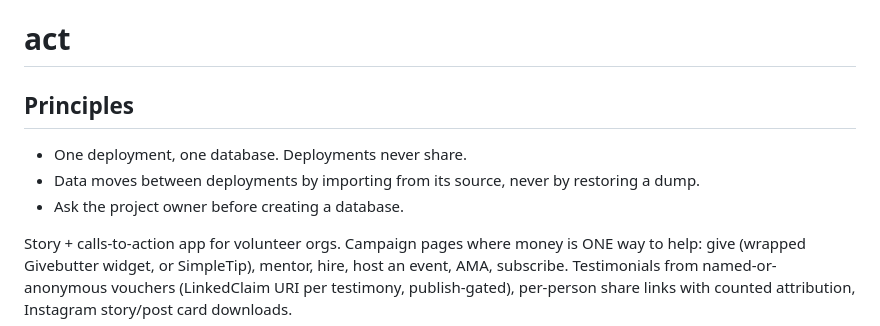
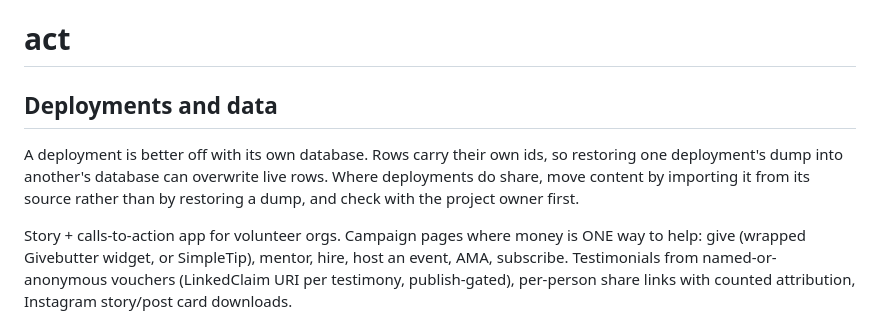
Before and after one commit to Cooperation-org/act, a Markdown page: README.md, the part around the change. GitHub-like rendering.

Commit message:
README: guidance on deployments and data, not a prohibition

```diff
--- a/README.md
+++ b/README.md
@@ -1,10 +1,11 @@
 # act
 
-## Principles
+## Deployments and data
 
-- One deployment, one database. Deployments never share.
-- Data moves between deployments by importing from its source, never by restoring a dump.
-- Ask the project owner before creating a database.
+A deployment is better off with its own database. Rows carry their own ids, so restoring one
+deployment's dump into another's database can overwrite live rows. Where deployments do share,
+move content by importing it from its source rather than by restoring a dump, and check with
+the project owner first.
 
 Story + calls-to-action app for volunteer orgs. Campaign pages where money is ONE way to help:
 give (wrapped Givebutter widget, or SimpleTip), mentor, hire, host an event, AMA, subscribe.
```
